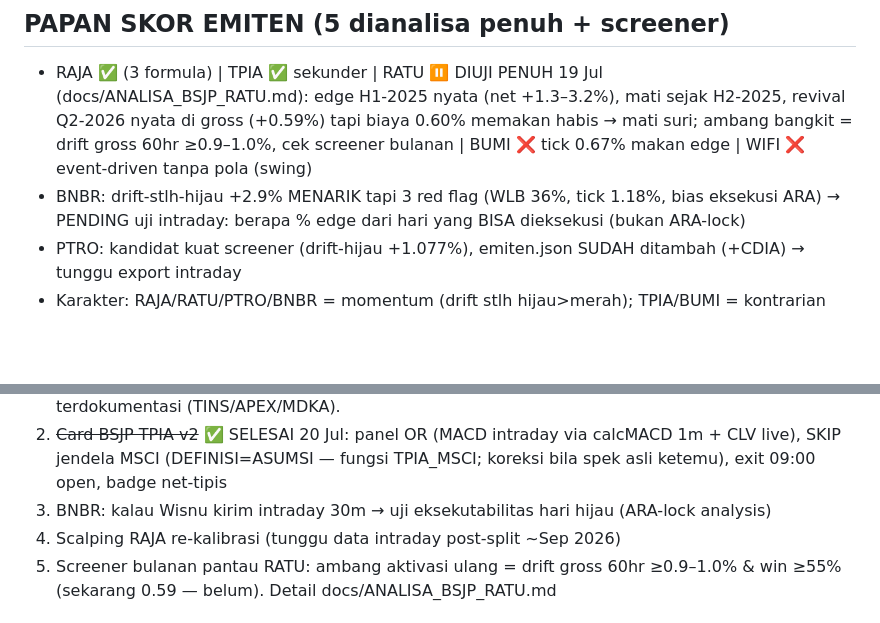
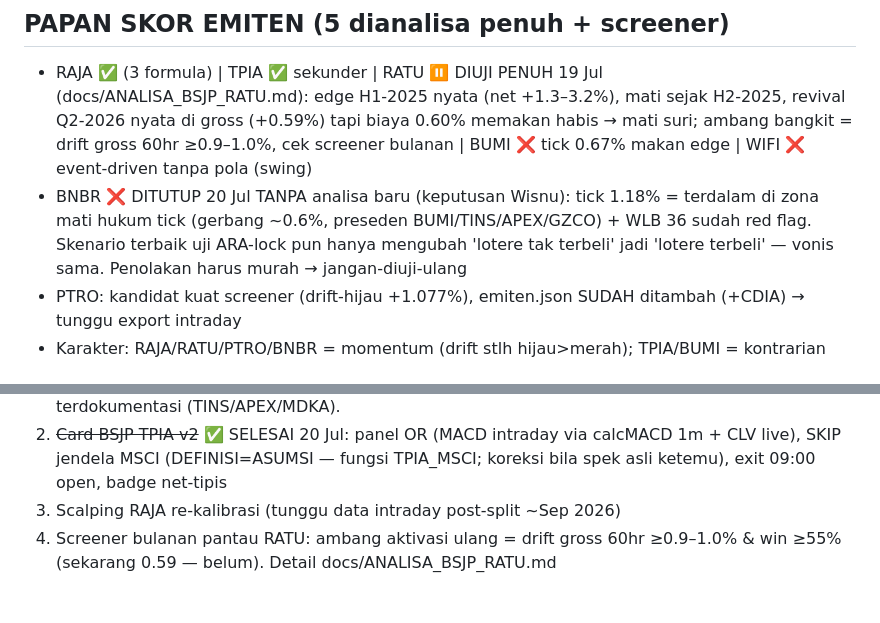
Before and after one commit to wisnuputra17/ihsg-suite, a Markdown page: SESI-LANJUTAN.md, 2 parts joined by grey strips. Rendered like a GitHub page; blank space fills up the shorter version.

Commit message:
handoff: BNBR ditutup tanpa analisa baru (hukum tick — penolakan harus murah)

```diff
--- a/SESI-LANJUTAN.md
+++ b/SESI-LANJUTAN.md
@@ -39,7 +39,7 @@ hindari grid search di wilayah mati. PTRO & TINS: malam. RAJA: siang.
 
 ## PAPAN SKOR EMITEN (5 dianalisa penuh + screener)
 - RAJA ✅ (3 formula) | TPIA ✅ sekunder | RATU ⏸️ DIUJI PENUH 19 Jul (docs/ANALISA_BSJP_RATU.md): edge H1-2025 nyata (net +1.3–3.2%), mati sejak H2-2025, revival Q2-2026 nyata di gross (+0.59%) tapi biaya 0.60% memakan habis → mati suri; ambang bangkit = drift gross 60hr ≥0.9–1.0%, cek screener bulanan | BUMI ❌ tick 0.67% makan edge | WIFI ❌ event-driven tanpa pola (swing)
-- BNBR: drift-stlh-hijau +2.9% MENARIK tapi 3 red flag (WLB 36%, tick 1.18%, bias eksekusi ARA) → PENDING uji intraday: berapa % edge dari hari yang BISA dieksekusi (bukan ARA-lock)
+- BNBR ❌ DITUTUP 20 Jul TANPA analisa baru (keputusan Wisnu): tick 1.18% = terdalam di zona mati hukum tick (gerbang ~0.6%, preseden BUMI/TINS/APEX/GZCO) + WLB 36 sudah red flag. Skenario terbaik uji ARA-lock pun hanya mengubah 'lotere tak terbeli' jadi 'lotere terbeli' — vonis sama. Penolakan harus murah → jangan-diuji-ulang
 - PTRO: kandidat kuat screener (drift-hijau +1.077%), emiten.json SUDAH ditambah (+CDIA) → tunggu export intraday
 - Karakter: RAJA/RATU/PTRO/BNBR = momentum (drift stlh hijau>merah); TPIA/BUMI = kontrarian
 
@@ -94,7 +94,6 @@ hindari grid search di wilayah mati. PTRO & TINS: malam. RAJA: siang.
    → jangan-diuji-ulang. Mode tetap dipertahankan sbg pemantau berkala (ekspektasi: kosong). Hasil akhir perburuan scan 800 emiten: 1 formula baru (PTRO v1
    masa percobaan) + 1 pantauan (RATU) + 3 penolakan terdokumentasi (TINS/APEX/MDKA).
 2. ~~Card BSJP TPIA v2~~ ✅ SELESAI 20 Jul: panel OR (MACD intraday via calcMACD 1m + CLV live), SKIP jendela MSCI (DEFINISI=ASUMSI — fungsi TPIA_MSCI; koreksi bila spek asli ketemu), exit 09:00 open, badge net-tipis
-3. BNBR: kalau Wisnu kirim intraday 30m → uji eksekutabilitas hari hijau (ARA-lock analysis)
 5. Scalping RAJA re-kalibrasi (tunggu data intraday post-split ~Sep 2026)
 6. Screener bulanan pantau RATU: ambang aktivasi ulang = drift gross 60hr ≥0.9–1.0% & win ≥55% (sekarang 0.59 — belum). Detail docs/ANALISA_BSJP_RATU.md
 
```
